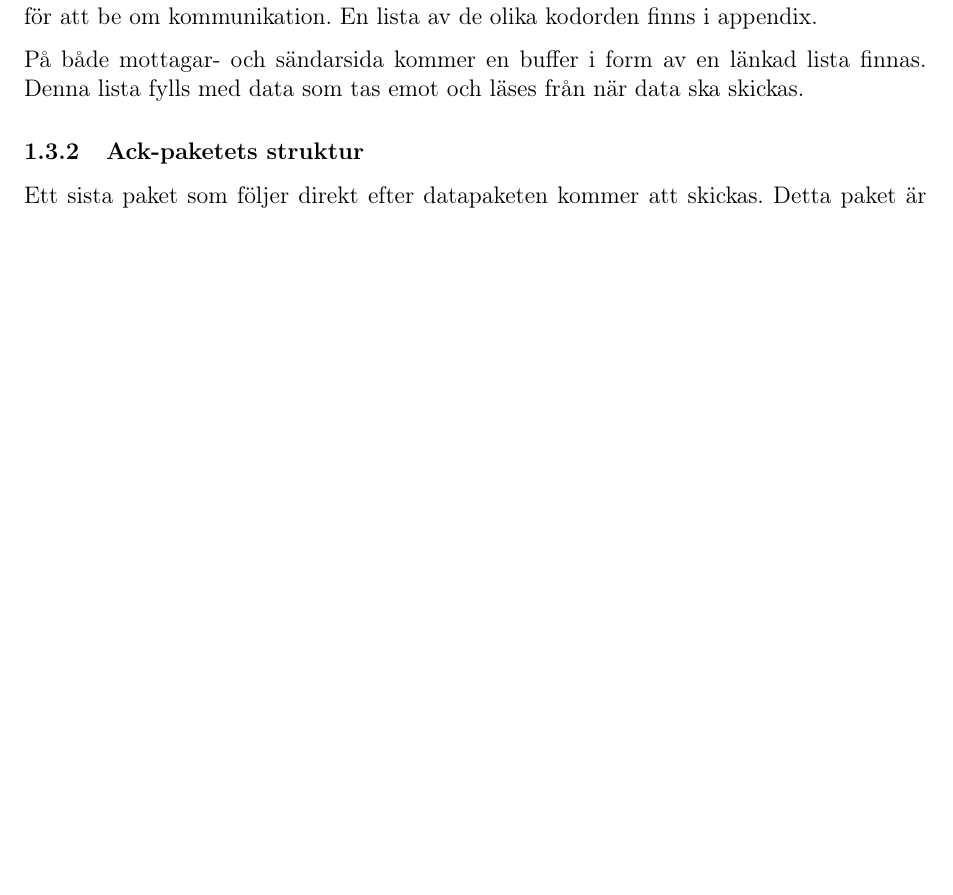
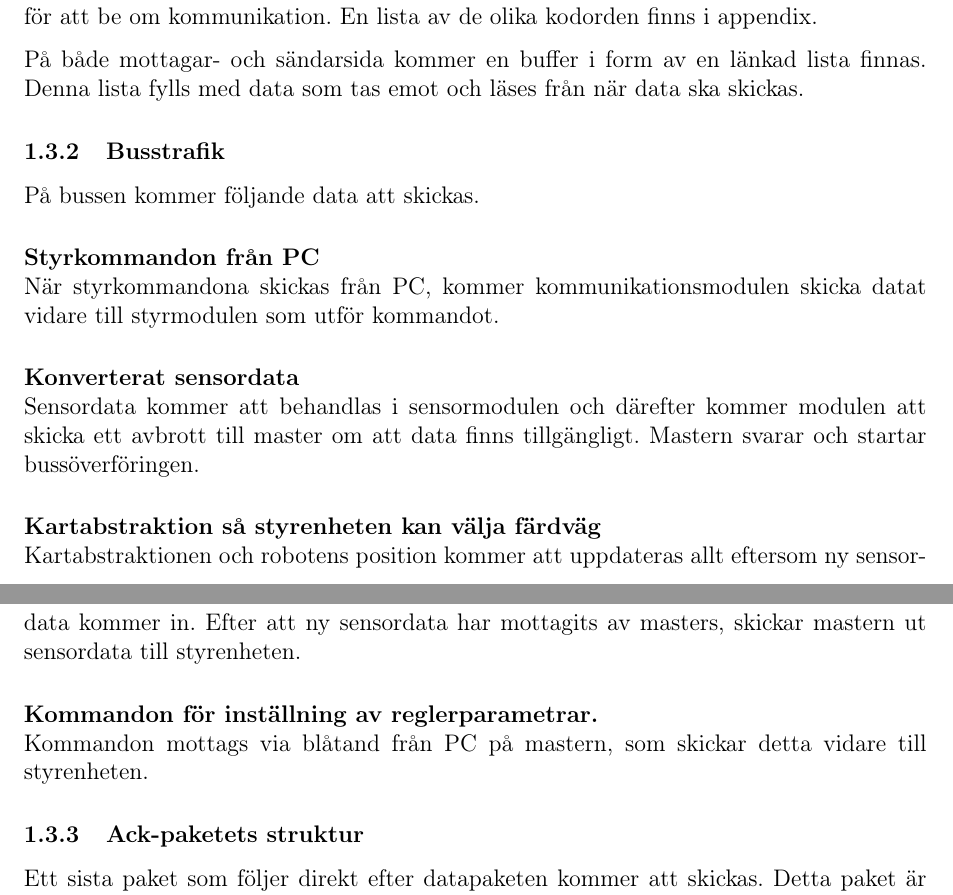
Before and after one commit to hansfilipelo/Kandidadprojekt, a LaTeX document (Designspec/Designspec.tex): part of page 8 of 18 before the commit and two parts of pages 8 and 9 of 19 after it, the two joined at a grey line, cut so that both start at the same text, the shorter picture padded with empty space. Compiled offline with pdfLaTeX.

Commit message:
la till busstrefik

```diff
--- a/Designspec/Designspec.tex
+++ b/Designspec/Designspec.tex
@@ -197,7 +203,24 @@ Kommunikation kommer starta med att ett styrord skickas. Ett styrord kommer best
 
 		Kommandon kommer att kunna betyda olika på de olika processorerna. 0001 kan t ex på slave1 betyda åk rakt längs väggen, på slave2 betyda läs av sensor 3, och på master uppdatera kartabstraktion med följande värden. Om likadana kommandon finns på flera processorer så ska de ha samma kodord på alla processorer som delar kommandot. Ett kommando är reserverat på båda slaves för ett kommando från master som säger du kan skicka information nu. En slave kommer också att kunna skicka ett avbrott till Master för att be om kommunikation. En lista av de olika kodorden finns i appendix.
 
-		På både mottagar- och sändarsida kommer en buffer i form av en länkad lista finnas. Denna lista fylls med data som tas emot och läses från när data ska skickas.
+På både mottagar- och sändarsida kommer en buffer i form av en länkad lista finnas. Denna lista fylls med data som tas emot och läses från när data ska skickas.
+
+
+\subsubsection{Busstrafik}
+På bussen kommer följande data att skickas.
+\paragraph{Styrkommandon från PC}
+~\\
+När styrkommandona skickas från PC, kommer kommunikationsmodulen skicka datat vidare till styrmodulen som utför kommandot.
+\paragraph{Konverterat sensordata}
+~\\
+Sensordata kommer att behandlas i sensormodulen och därefter kommer modulen att skicka ett avbrott till master om att data finns tillgängligt. Mastern svarar och startar bussöverföringen.
+\paragraph{Kartabstraktion så styrenheten kan välja färdväg}
+~\\
+Kartabstraktionen och robotens position kommer att uppdateras allt eftersom ny sensordata kommer in. Efter att ny sensordata har  mottagits av masters, skickar mastern ut sensordata till styrenheten.
+\paragraph{Kommandon för inställning av reglerparametrar.}
+~\\
+Kommandon mottags via blåtand från PC på mastern, som skickar detta vidare till styrenheten.
+
 
 \subsubsection{Ack-paketets struktur}
 Ett sista paket som följer direkt efter datapaketen kommer att skickas. Detta paket är ack-paketet och kommer vara additionen av samtliga datapaketets lägsta bit. Detta ger mottagarsidan en möjlighet att kontrollera att datapaketen mottogs korrekt.
```
Also changed, not shown: Designspec/Designspec.tex (6 more changed lines).
